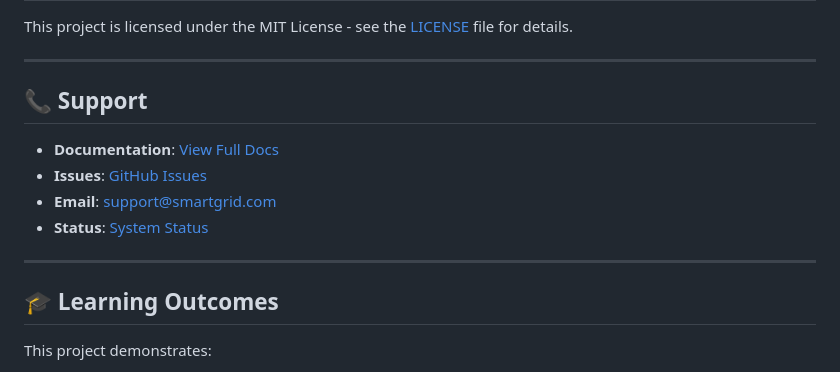
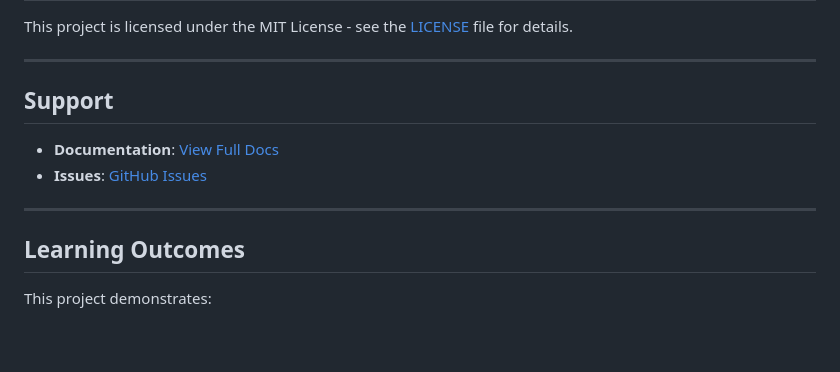
Before and after one commit to Unt-m3d/smartgridmanagementsystem, a Markdown page: README.md, the part around the change. Drawn GitHub-style; blank space fills up the shorter version.

Commit message:
Update support section in README.md
Removed email and status sections from support.

```diff
--- a/README.md
+++ b/README.md
@@ -824,16 +824,15 @@ This project is licensed under the MIT License - see the [LICENSE](LICENSE) file
 
 ---
 
-## 📞 Support
+##  Support
 
 - **Documentation**: [View Full Docs](./docs/)
 - **Issues**: [GitHub Issues](https://github.com/Unt-m3d/smartgridmanagementsystem/issues)
-- **Email**: support@smartgrid.com
-- **Status**: [System Status](https://status.smartgrid.com)
+
 
 ---
 
-## 🎓 Learning Outcomes
+##  Learning Outcomes
 
 This project demonstrates:
 
```
